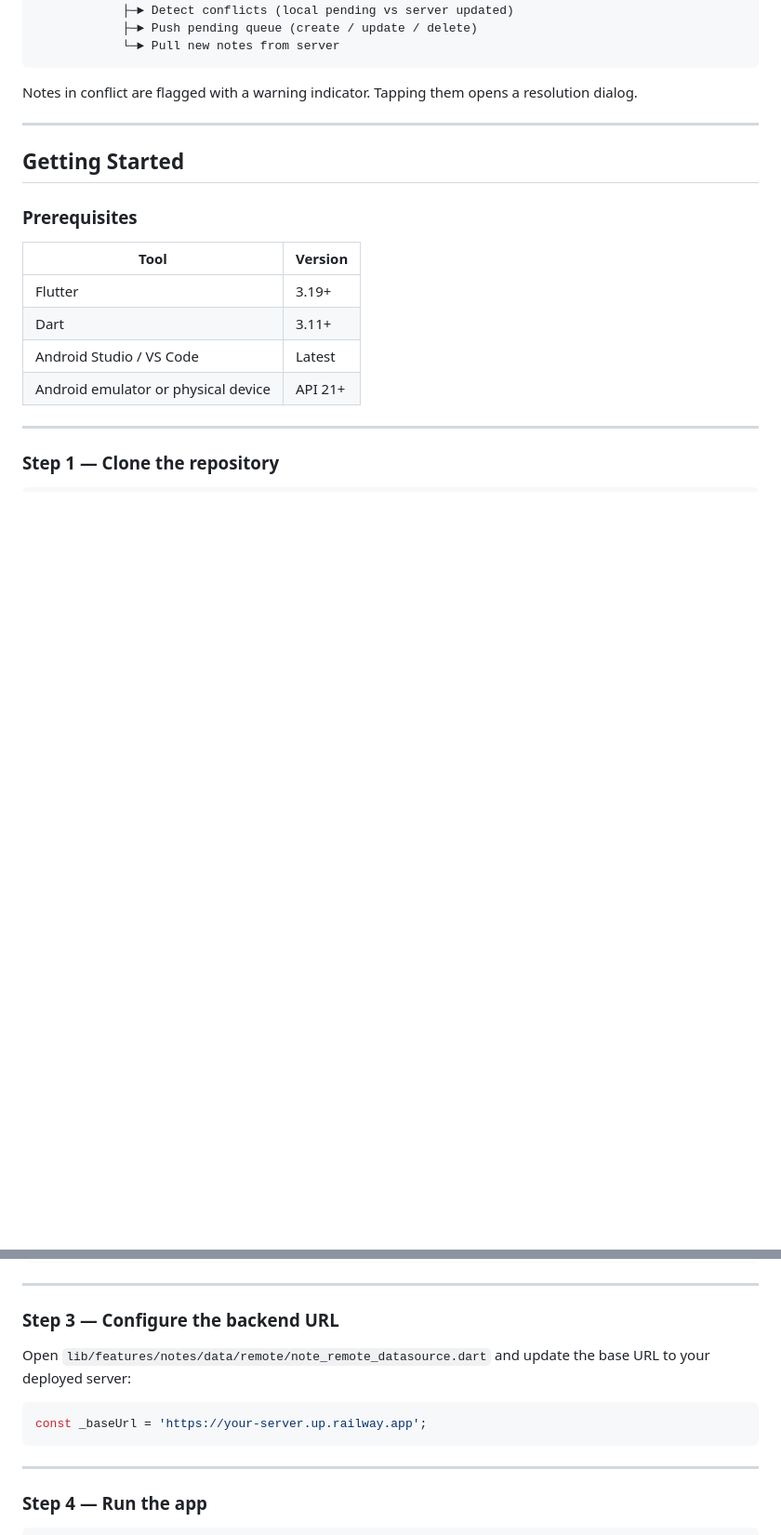
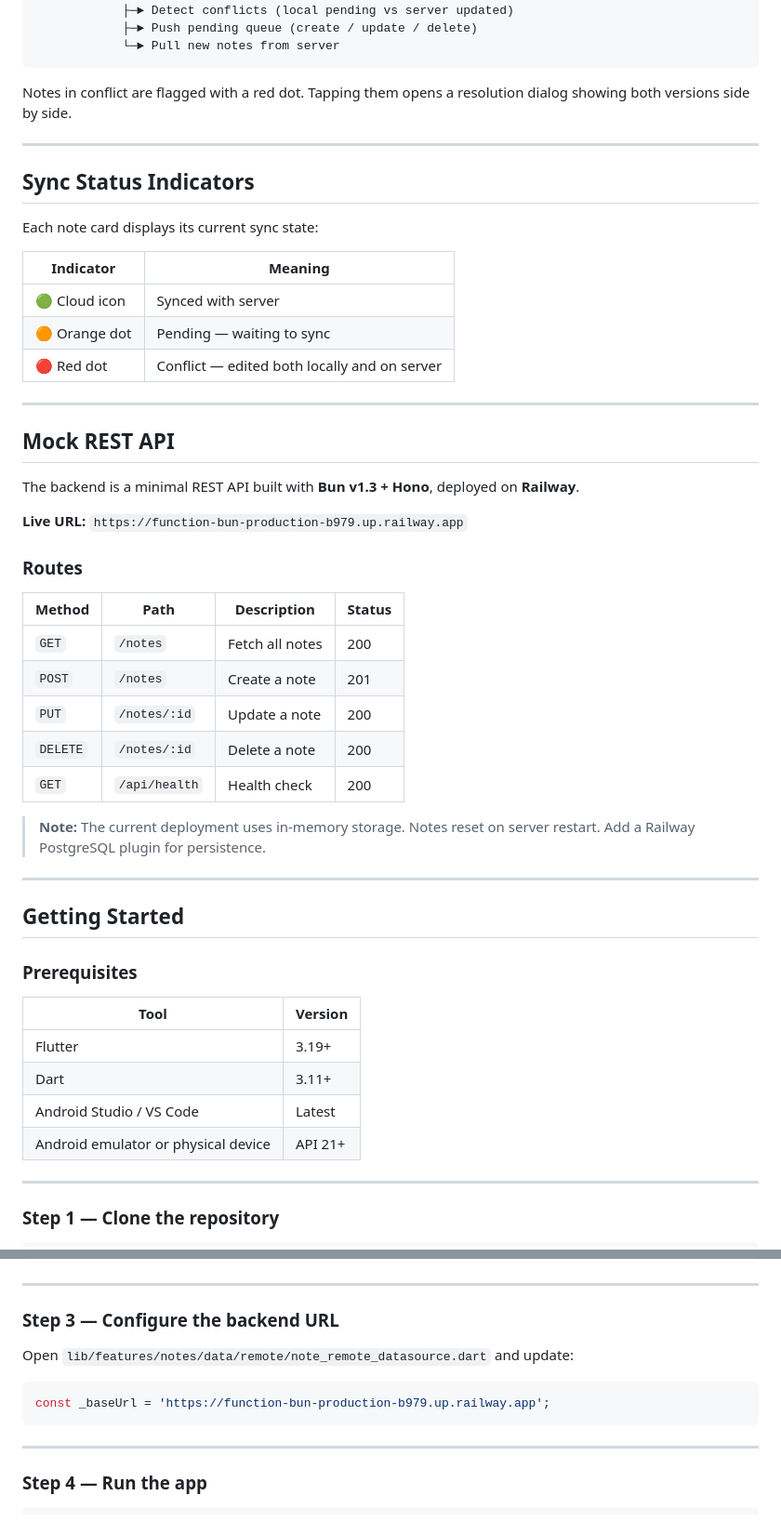
Before and after one commit to MableVimalaS/offline-notes, a Markdown page: README.md, 2 parts joined by grey strips. Shown at 93% size. Rendered like a GitHub page; blank space fills up the shorter version.

````diff
--- a/README.md
+++ b/README.md
@@ -65,7 +81,39 @@ App starts
             └─► Pull new notes from server
 ```
 
-Notes in conflict are flagged with a warning indicator. Tapping them opens a resolution dialog.
+Notes in conflict are flagged with a red dot. Tapping them opens a resolution dialog showing both versions side by side.
+
+---
+
+## Sync Status Indicators
+
+Each note card displays its current sync state:
+
+| Indicator | Meaning |
+|-----------|---------|
+| 🟢 Cloud icon | Synced with server |
+| 🟠 Orange dot | Pending — waiting to sync |
+| 🔴 Red dot | Conflict — edited both locally and on server |
+
+---
+
+## Mock REST API
+
+The backend is a minimal REST API built with **Bun v1.3 + Hono**, deployed on **Railway**.
+
+**Live URL:** `https://function-bun-production-b979.up.railway.app`
+
+### Routes
+
+| Method | Path | Description | Status |
+|--------|------|-------------|--------|
+| `GET` | `/notes` | Fetch all notes | 200 |
+| `POST` | `/notes` | Create a note | 201 |
+| `PUT` | `/notes/:id` | Update a note | 200 |
+| `DELETE` | `/notes/:id` | Delete a note | 200 |
+| `GET` | `/api/health` | Health check | 200 |
+
+> **Note:** The current deployment uses in-memory storage. Notes reset on server restart. Add a Railway PostgreSQL plugin for persistence.
 
 ---
 
@@ -101,10 +149,10 @@ flutter pub get
 
 ### Step 3 — Configure the backend URL
 
-Open `lib/features/notes/data/remote/note_remote_datasource.dart` and update the base URL to your deployed server:
+Open `lib/features/notes/data/remote/note_remote_datasource.dart` and update:
 
 ```dart
-const _baseUrl = 'https://your-server.up.railway.app';
+const _baseUrl = 'https://function-bun-production-b979.up.railway.app';
 ```
 
 ---
````
Also changed, not shown: other parts of README.md (+21 -25 lines).
